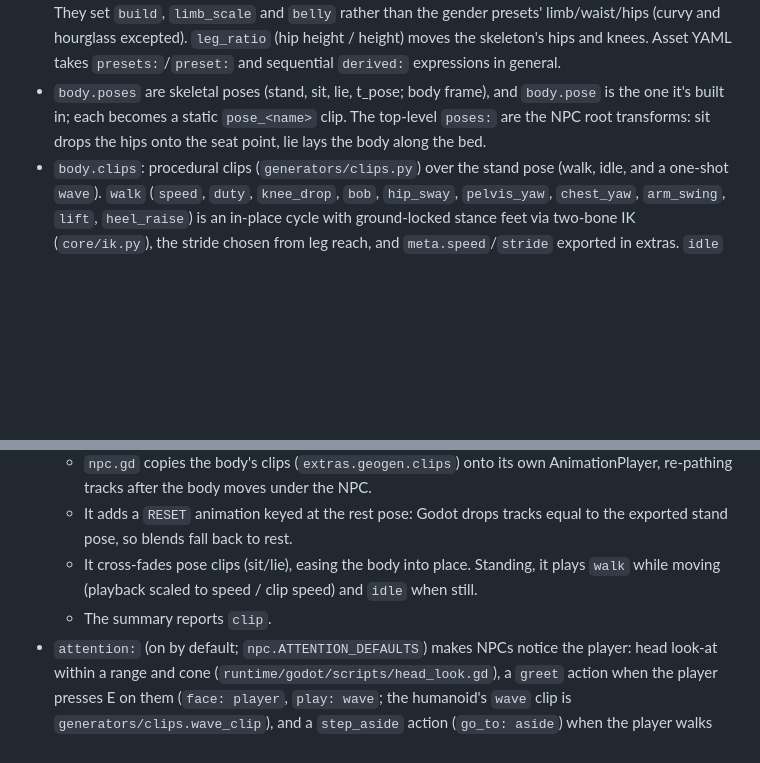
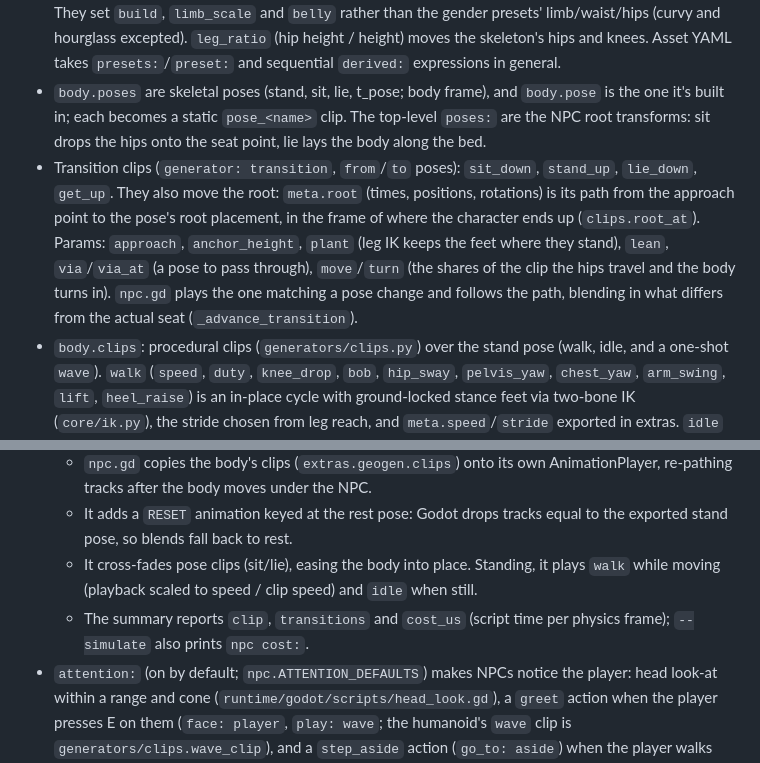
Before and after one commit to falldaysoft/geogen, a Markdown page: CLAUDE.md, 2 parts joined by grey strips. GitHub-like rendering; blank space fills up the shorter version.

```diff
--- a/CLAUDE.md
+++ b/CLAUDE.md
@@ -338,6 +338,7 @@ Humanoid bodies (`generators/humanoid.py`, `assets/characters/humanoid.yaml`): a
 - Shape params: height, build, shoulder_width, hip_width, hips, waist, bust, glutes, limb, head_size, jaw_width, neck_length, hand_size, foot_length.
 - `presets:` feminine/masculine (`params: {preset: feminine, height: 1.6}`; explicit values win). A list stacks presets in order (`preset: [feminine, curvy]`). Body types stack on a gender preset: slim, athletic, curvy, heavy, petite, tall, stocky, lanky, and `hourglass` (exaggerated, a clothing-fit stress test). They set `build`, `limb_scale` and `belly` rather than the gender presets' limb/waist/hips (curvy and hourglass excepted). `leg_ratio` (hip height / height) moves the skeleton's hips and knees. Asset YAML takes `presets:`/`preset:` and sequential `derived:` expressions in general.
 - `body.poses` are skeletal poses (stand, sit, lie, t_pose; body frame), and `body.pose` is the one it's built in; each becomes a static `pose_<name>` clip. The top-level `poses:` are the NPC root transforms: sit drops the hips onto the seat point, lie lays the body along the bed.
+- Transition clips (`generator: transition`, `from`/`to` poses): `sit_down`, `stand_up`, `lie_down`, `get_up`. They also move the root: `meta.root` (times, positions, rotations) is its path from the approach point to the pose's root placement, in the frame of where the character ends up (`clips.root_at`). Params: `approach`, `anchor_height`, `plant` (leg IK keeps the feet where they stand), `lean`, `via`/`via_at` (a pose to pass through), `move`/`turn` (the shares of the clip the hips travel and the body turns in). `npc.gd` plays the one matching a pose change and follows the path, blending in what differs from the actual seat (`_advance_transition`).
 - `body.clips`: procedural clips (`generators/clips.py`) over the stand pose (walk, idle, and a one-shot `wave`). `walk` (`speed`, `duty`, `knee_drop`, `bob`, `hip_sway`, `pelvis_yaw`, `chest_yaw`, `arm_swing`, `lift`, `heel_raise`) is an in-place cycle with ground-locked stance feet via two-bone IK (`core/ik.py`), the stride chosen from leg reach, and `meta.speed`/`stride` exported in extras. `idle` is breathing, weight shift and a glance. Clips key every bone plus the Hips translation.
 - Poses take `hips: [x, y, z]` (pelvis offset) and `ik: {LeftFoot|RightFoot|LeftHand|RightHand: {target, pole, flat}, mirror: true}`. Targets are in the body frame, solved per body by `core/ik.solve_limb`, so every preset fits. Humanoid poses: stand, sit and sit_at_table (feet planted for the `seat_height` / `table_height` params), lie, lean_on_sill (`sill_height`), reach_low, look, t_pose. The NPC actions use stand, sit and lie.
 - Head: the torso chain's head rings, a lofted `nose` chain, and a painted face. `body.face` holds a `box` plus params for `textures/character.FaceTextureGenerator` (eye_color, lashes, lip_strength, blush, freckles, brows); `generators/humanoid.apply_face` gives the front of the head its own material slot with planar 0-1 UVs, the one exception to metric UVs.
@@ -431,7 +432,7 @@ Everything is data; the Godot side is a generic interpreter (decision recorded o
   - `npc.gd` copies the body's clips (`extras.geogen.clips`) onto its own AnimationPlayer, re-pathing tracks after the body moves under the NPC.
   - It adds a `RESET` animation keyed at the rest pose: Godot drops tracks equal to the exported stand pose, so blends fall back to rest.
   - It cross-fades pose clips (sit/lie), easing the body into place. Standing, it plays `walk` while moving (playback scaled to speed / clip speed) and `idle` when still.
-  - The summary reports `clip`.
+  - The summary reports `clip`, `transitions` and `cost_us` (script time per physics frame); `--simulate` also prints `npc cost:`.
 - `attention:` (on by default; `npc.ATTENTION_DEFAULTS`) makes NPCs notice the player: head look-at within a range and cone (`runtime/godot/scripts/head_look.gd`), a `greet` action when the player presses E on them (`face: player`, `play: wave`; the humanoid's `wave` clip is `generators/clips.wave_clip`), and a `step_aside` action (`go_to: aside`) when the player walks straight at a standing NPC. `--greet=NAME[@S]` greets headlessly; the summary reports `greets`, `yields`, `looking`.
 - Scenes: `place: {resident: {npc: npcs/resident.yaml, on: house.floor, home: house.floor, seed: 1}}`. The node gets `meta.type = "npc"`, `meta.npc` (the resolved definition with actions and poses inlined, `home.polygon` in the node's frame, `radius`/`height` from the body bounds) and the body asset as child `body` (no colliders).
 - Runtime (`runtime/godot/scripts/npc.gd`): see the NPCs section of `runtime/godot/README.md`. The navmesh bake includes the runtime ground (y = 0) `ground_margin` m around each model. Flags: `--npc-trace`, `--timescale=N`, `--simulate=S` (prints `npc summary: [...]`), `--npc-labels` / F5, `--camera=follow[:NAME]`. Tests: `tests/test_npc.py` (data), `tests/test_npc_runtime.py` (8x headless sims of the cottage resident).
```
Also changed, not shown: runtime/godot/README.md (+16 -3 lines), docs/catalogue/img/humanoid.png, 12 other files.
